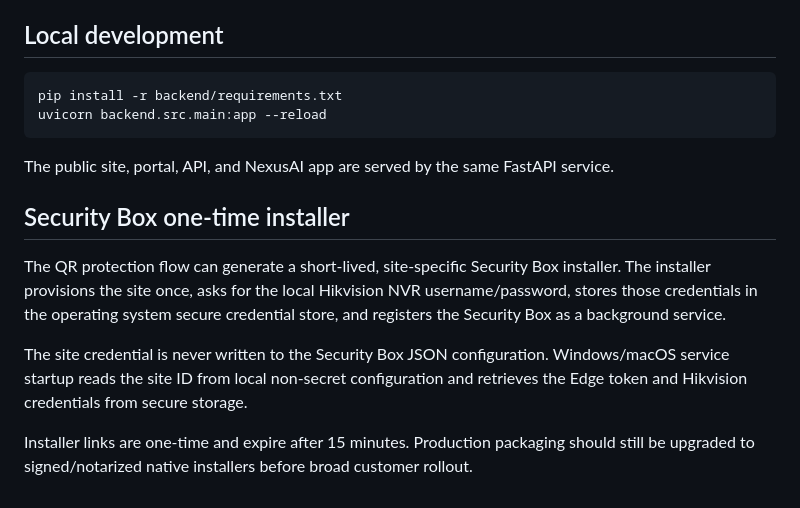
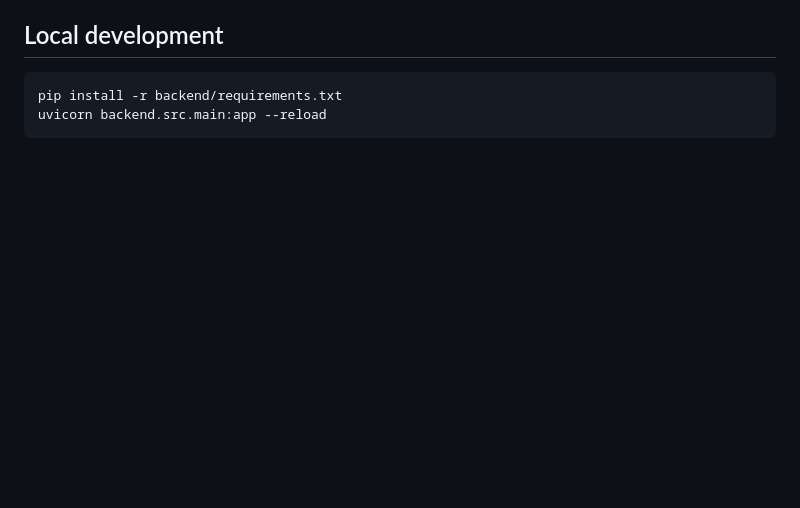
Before and after one commit to nexusaiaphile-png/NexusAI, a Markdown page: README.md, the part around one of its changes. GitHub-like rendering; blank space fills up the shorter version.

````diff
--- a/README.md
+++ b/README.md
@@ -73,13 +109,3 @@ Hikvision documents ISAPI as its REST-style integration interface, while its SAD
 pip install -r backend/requirements.txt
 uvicorn backend.src.main:app --reload
 ```
-
-The public site, portal, API, and NexusAI app are served by the same FastAPI service.
-
-## Security Box one-time installer
-
-The QR protection flow can generate a short-lived, site-specific Security Box installer. The installer provisions the site once, asks for the local Hikvision NVR username/password, stores those credentials in the operating system secure credential store, and registers the Security Box as a background service.
-
-The site credential is never written to the Security Box JSON configuration. Windows/macOS service startup reads the site ID from local non-secret configuration and retrieves the Edge token and Hikvision credentials from secure storage.
-
-Installer links are one-time and expire after 15 minutes. Production packaging should still be upgraded to signed/notarized native installers before broad customer rollout.
````
Also changed, not shown: other parts of README.md (+84 -48 lines).
